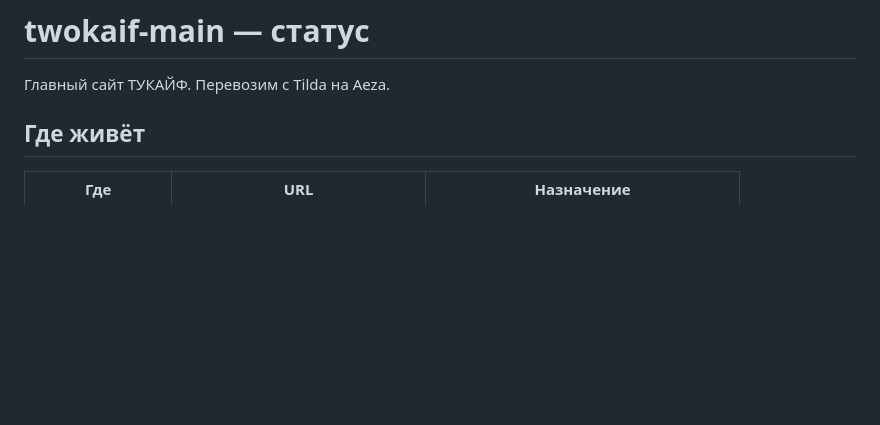
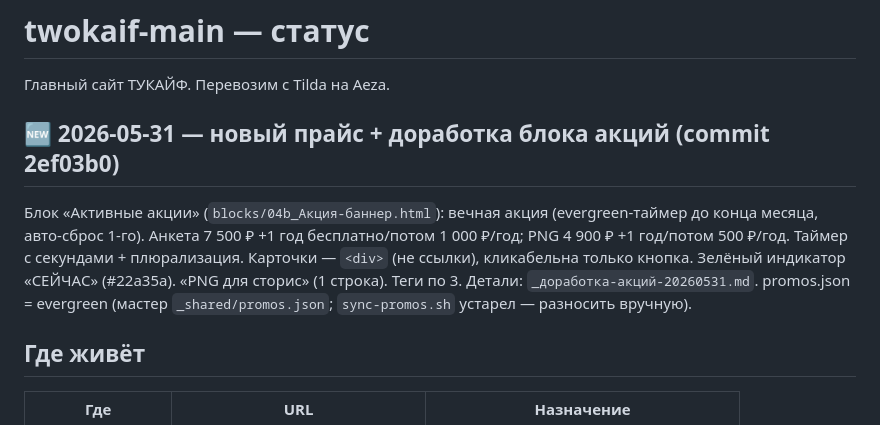
Before and after one commit to TWOKAIF/twokaif-main, a Markdown page: STATUS.md, the part around the change. GitHub-like rendering; blank space fills up the shorter version.

Commit message:
docs: STATUS + лист доработки акций (раунды 2-3)
Co-Authored-By: Claude Opus 4.8 <noreply@anthropic.com>

```diff
--- a/STATUS.md
+++ b/STATUS.md
@@ -1,6 +1,9 @@
 # twokaif-main — статус
 
 Главный сайт ТУКАЙФ. Перевозим с Tilda на Aeza.
+
+## 🆕 2026-05-31 — новый прайс + доработка блока акций (commit 2ef03b0)
+Блок «Активные акции» (`blocks/04b_Акция-баннер.html`): вечная акция (evergreen-таймер до конца месяца, авто-сброс 1-го). Анкета 7 500 ₽ +1 год бесплатно/потом 1 000 ₽/год; PNG 4 900 ₽ +1 год/потом 500 ₽/год. Таймер с секундами + плюрализация. Карточки — `<div>` (не ссылки), кликабельна только кнопка. Зелёный индикатор «СЕЙЧАС» (#22a35a). «PNG для сторис» (1 строка). Теги по 3. Детали: `_доработка-акций-20260531.md`. promos.json = evergreen (мастер `_shared/promos.json`; `sync-promos.sh` устарел — разносить вручную).
 
 ## Где живёт
 
```
Also changed, not shown: _доработка-акций-20260531.md (added, +75 -0 lines).
